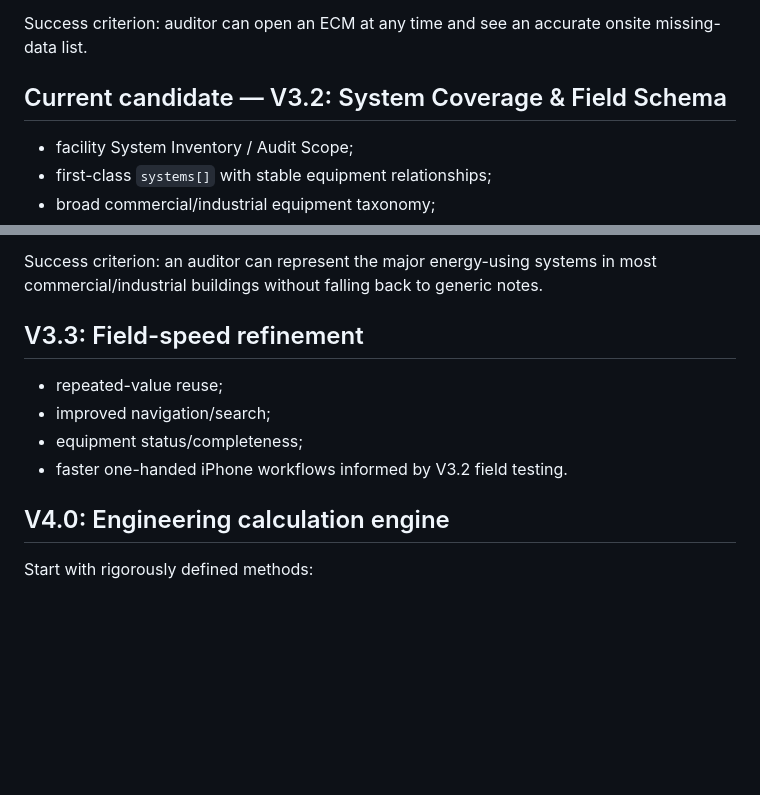
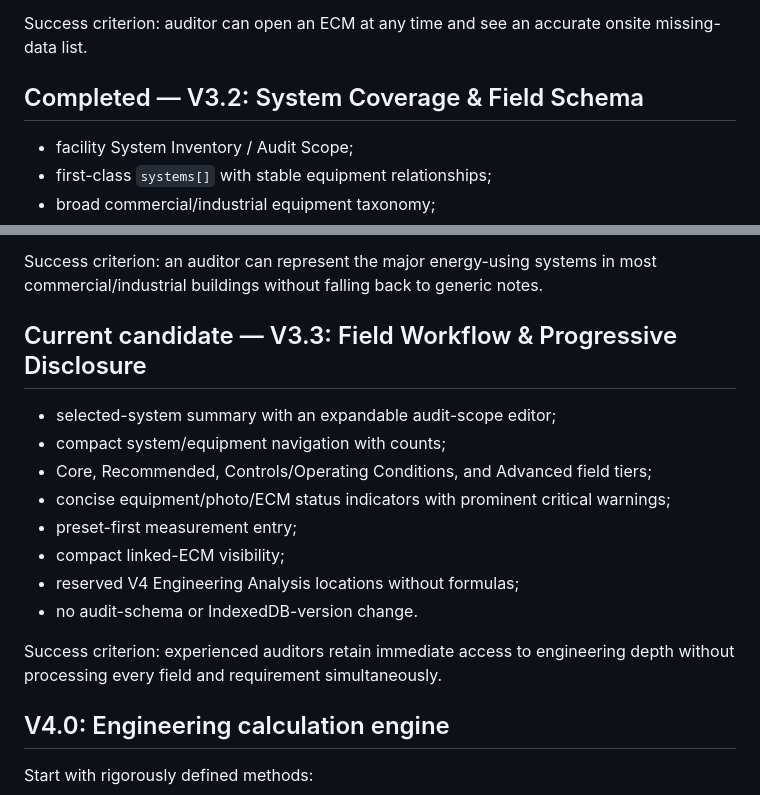
Before and after one commit to quaintpelican/energy-audit-app, a Markdown page: docs/ROADMAP.md, 2 parts joined by grey strips. Rendered like a GitHub page; blank space fills up the shorter version.

Commit message:
Document Audist V3.3 ROADMAP.md

```diff
--- a/docs/ROADMAP.md
+++ b/docs/ROADMAP.md
@@ -30,7 +30,7 @@ Goals:
 
 Success criterion: auditor can open an ECM at any time and see an accurate onsite missing-data list.
 
-## Current candidate — V3.2: System Coverage & Field Schema
+## Completed — V3.2: System Coverage & Field Schema
 - facility System Inventory / Audit Scope;
 - first-class `systems[]` with stable equipment relationships;
 - broad commercial/industrial equipment taxonomy;
@@ -43,11 +43,17 @@ Success criterion: auditor can open an ECM at any time and see an accurate onsit
 
 Success criterion: an auditor can represent the major energy-using systems in most commercial/industrial buildings without falling back to generic notes.
 
-## V3.3: Field-speed refinement
-- repeated-value reuse;
-- improved navigation/search;
-- equipment status/completeness;
-- faster one-handed iPhone workflows informed by V3.2 field testing.
+## Current candidate — V3.3: Field Workflow & Progressive Disclosure
+- selected-system summary with an expandable audit-scope editor;
+- compact system/equipment navigation with counts;
+- Core, Recommended, Controls/Operating Conditions, and Advanced field tiers;
+- concise equipment/photo/ECM status indicators with prominent critical warnings;
+- preset-first measurement entry;
+- compact linked-ECM visibility;
+- reserved V4 Engineering Analysis locations without formulas;
+- no audit-schema or IndexedDB-version change.
+
+Success criterion: experienced auditors retain immediate access to engineering depth without processing every field and requirement simultaneously.
 
 ## V4.0: Engineering calculation engine
 Start with rigorously defined methods:
```
